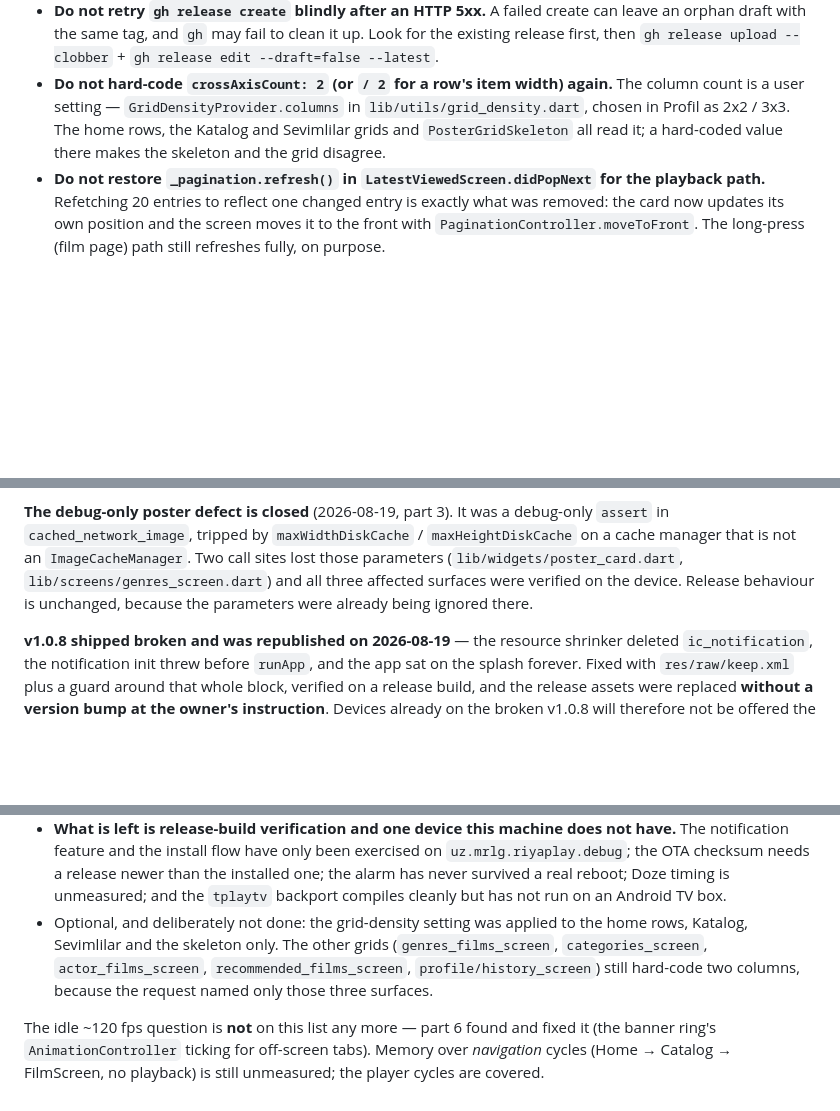
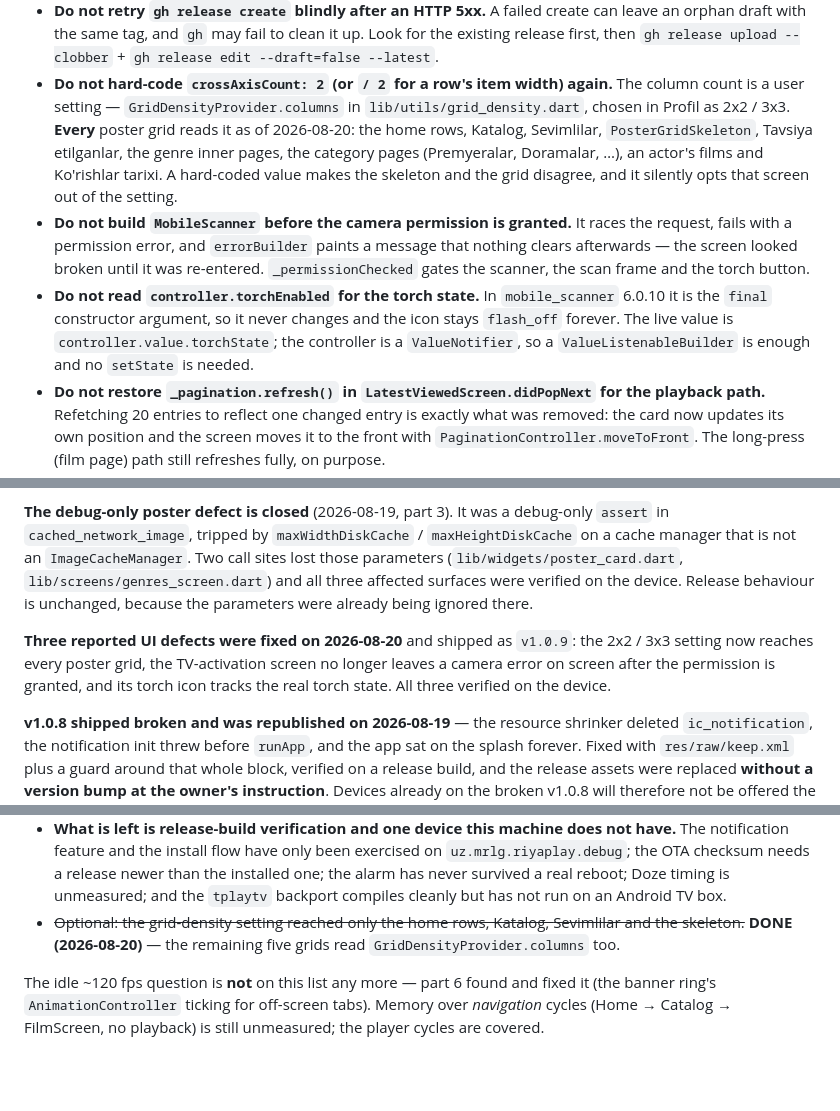
Before and after one commit to d4rk73rr0r/riya_play, a Markdown page: RIYAPLAY_STATUS.md, 3 parts joined by grey strips. GitHub-like rendering; blank space fills up the shorter version.

```diff
--- a/RIYAPLAY_STATUS.md
+++ b/RIYAPLAY_STATUS.md
@@ -2613,9 +2675,22 @@ New:
   --clobber` + `gh release edit --draft=false --latest`.
 - **Do not hard-code `crossAxisCount: 2` (or `/ 2` for a row's item width)
   again.** The column count is a user setting — `GridDensityProvider.columns`
-  in `lib/utils/grid_density.dart`, chosen in Profil as 2x2 / 3x3. The home
-  rows, the Katalog and Sevimlilar grids and `PosterGridSkeleton` all read it;
-  a hard-coded value there makes the skeleton and the grid disagree.
+  in `lib/utils/grid_density.dart`, chosen in Profil as 2x2 / 3x3. **Every**
+  poster grid reads it as of 2026-08-20: the home rows, Katalog, Sevimlilar,
+  `PosterGridSkeleton`, Tavsiya etilganlar, the genre inner pages, the category
+  pages (Premyeralar, Doramalar, …), an actor's films and Ko'rishlar tarixi. A
+  hard-coded value makes the skeleton and the grid disagree, and it silently
+  opts that screen out of the setting.
+- **Do not build `MobileScanner` before the camera permission is granted.** It
+  races the request, fails with a permission error, and `errorBuilder` paints
+  a message that nothing clears afterwards — the screen looked broken until it
+  was re-entered. `_permissionChecked` gates the scanner, the scan frame and
+  the torch button.
+- **Do not read `controller.torchEnabled` for the torch state.** In
+  `mobile_scanner` 6.0.10 it is the `final` constructor argument, so it never
+  changes and the icon stays `flash_off` forever. The live value is
+  `controller.value.torchState`; the controller is a `ValueNotifier`, so a
+  `ValueListenableBuilder` is enough and no `setState` is needed.
 - **Do not restore `_pagination.refresh()` in `LatestViewedScreen.didPopNext`
   for the playback path.** Refetching 20 entries to reflect one changed entry is
   exactly what was removed: the card now updates its own position and the screen
@@ -2754,6 +2829,12 @@ debug-only `assert` in `cached_network_image`, tripped by
 affected surfaces were verified on the device. Release behaviour is unchanged,
 because the parameters were already being ignored there.
 
+**Three reported UI defects were fixed on 2026-08-20** and shipped as
+`v1.0.9`: the 2x2 / 3x3 setting now reaches every poster grid, the TV-activation
+screen no longer leaves a camera error on screen after the permission is
+granted, and its torch icon tracks the real torch state. All three verified on
+the device.
+
 **v1.0.8 shipped broken and was republished on 2026-08-19** — the resource
 shrinker deleted `ic_notification`, the notification init threw before
 `runApp`, and the app sat on the splash forever. Fixed with `res/raw/keep.xml`
@@ -2797,11 +2878,9 @@ The open list is the Medium/Low set at the end of this document:
   than the installed one; the alarm has never survived a real reboot; Doze
   timing is unmeasured; and the `tplaytv` backport compiles cleanly but has not
   run on an Android TV box.
-- Optional, and deliberately not done: the grid-density setting was applied to
-  the home rows, Katalog, Sevimlilar and the skeleton only. The other grids
-  (`genres_films_screen`, `categories_screen`, `actor_films_screen`,
-  `recommended_films_screen`, `profile/history_screen`) still hard-code two
-  columns, because the request named only those three surfaces.
+- ~~Optional: the grid-density setting reached only the home rows, Katalog,
+  Sevimlilar and the skeleton.~~ **DONE (2026-08-20)** — the remaining five
+  grids read `GridDensityProvider.columns` too.
 
 The idle ~120 fps question is **not** on this list any more — part 6 found and
 fixed it (the banner ring's `AnimationController` ticking for off-screen tabs).
```
Also changed, not shown: other parts of RIYAPLAY_STATUS.md (+62 -0 lines).
